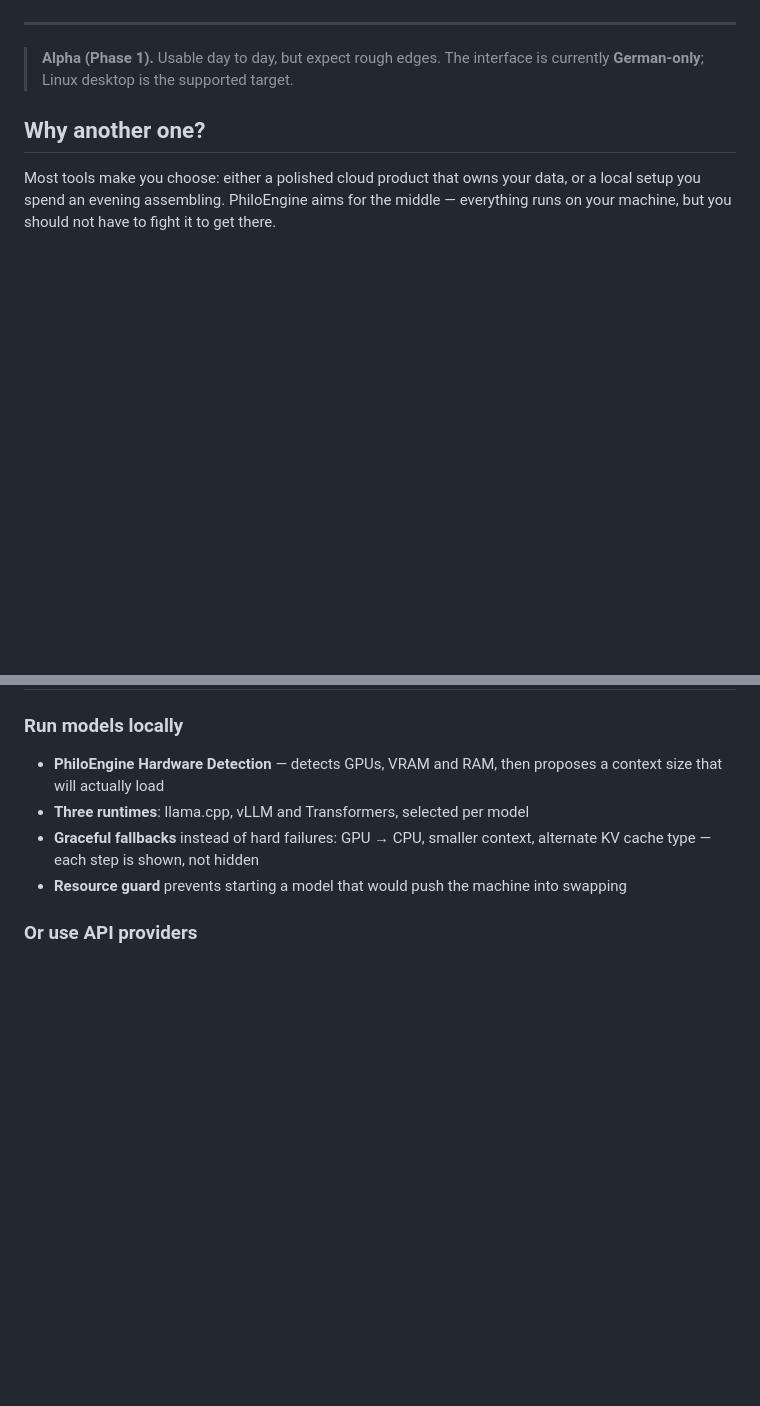
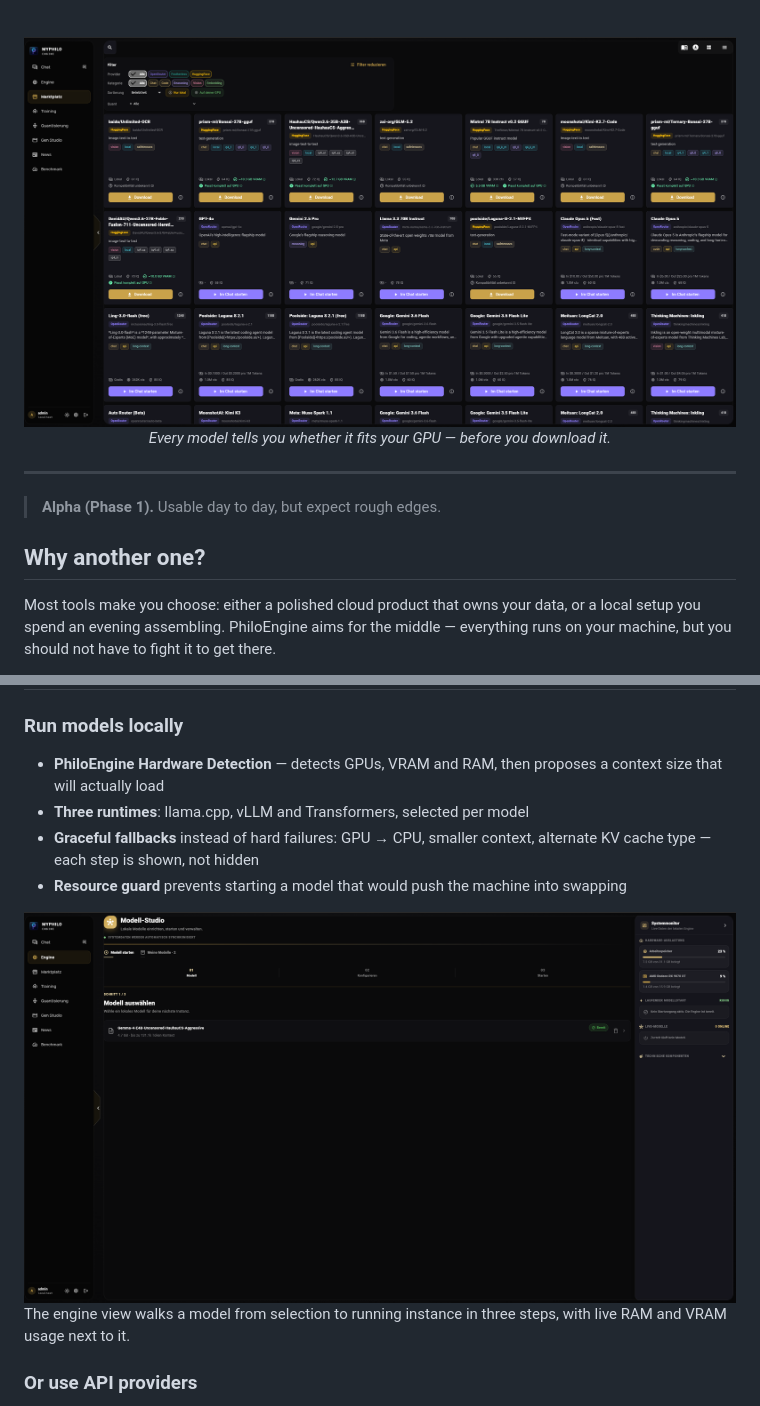
Before and after one commit to culpeostudio/Culpeostudio, a Markdown page: README.md, 2 parts joined by grey strips. GitHub-like rendering; pictures changed too: docs/screenshots/engine.png (added), docs/screenshots/marketplace.png (added); blank space fills up the shorter version.

```diff
--- a/README.md
+++ b/README.md
@@ -13,12 +14,17 @@ Your models, your keys, your data — nothing leaves your machine unless you say
 [![Backend: Go](https://img.shields.io/badge/Backend-Go-00ADD8.svg)](https://go.dev)
 [![Frontend: Flutter](https://img.shields.io/badge/Frontend-Flutter-02569B.svg)](https://flutter.dev)
+
+<br>
+
+<img src="docs/screenshots/marketplace.png" alt="Model marketplace showing which models fit the installed GPU" width="850">
+
+<em>Every model tells you whether it fits your GPU — before you download it.</em>
 
 </div>
 
 ---
 
 > **Alpha (Phase 1).** Usable day to day, but expect rough edges.
-> The interface is currently **German-only**; Linux desktop is the supported target.
 
 ## Why another one?
 
@@ -43,6 +49,11 @@ sensibly when a configuration does not hold.
 - **Resource guard** prevents starting a model that would push the machine into
   swapping
 
+<img src="docs/screenshots/engine.png" alt="Model studio with live hardware monitor" width="850">
+
+The engine view walks a model from selection to running instance in three steps,
+with live RAM and VRAM usage next to it.
+
 ### Or use API providers
 
 OpenRouter and Featherless are supported. Keys are stored in your local settings
```
Also changed, not shown: other parts of README.md (+41 -6 lines), quikinstall/README.md (+11 -0 lines), docs/screenshots/chat.png (added).
